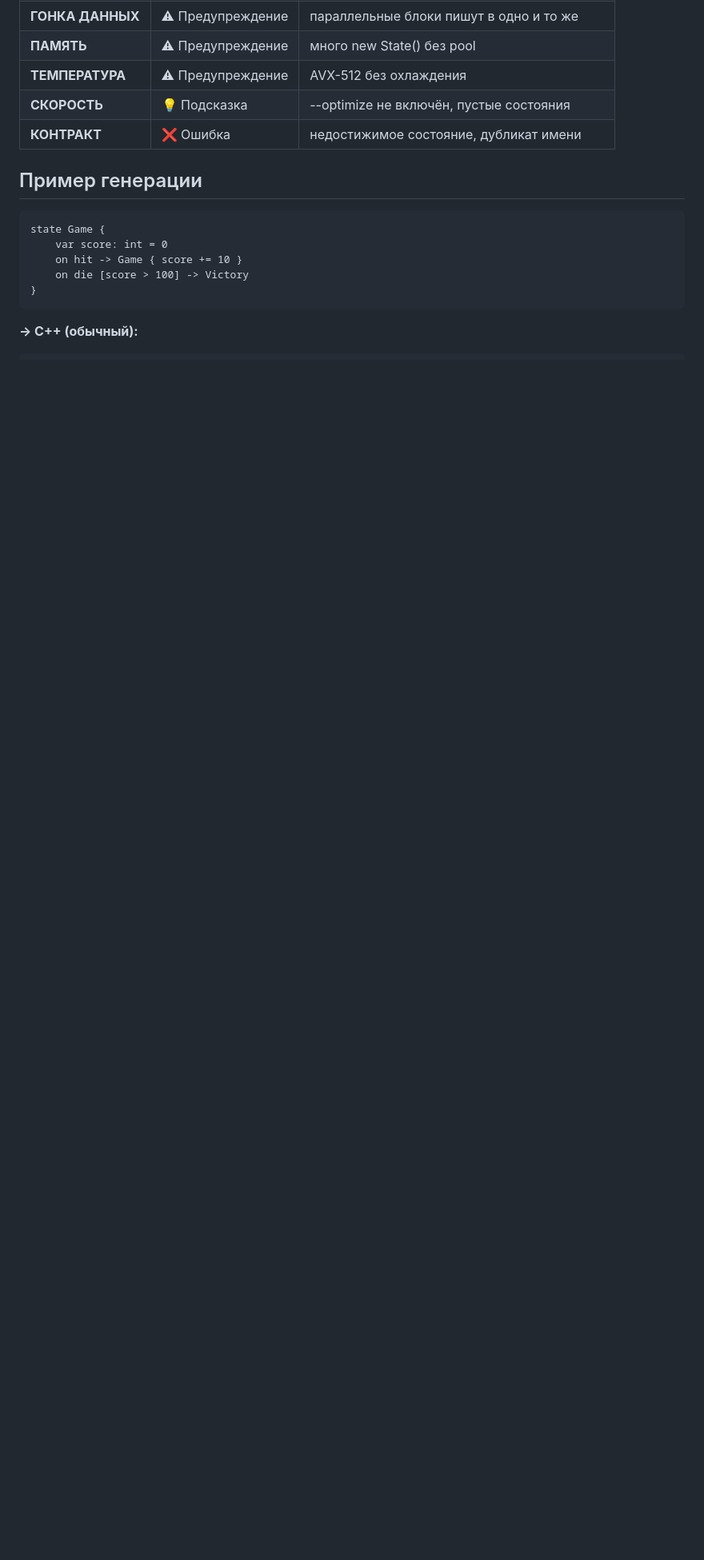
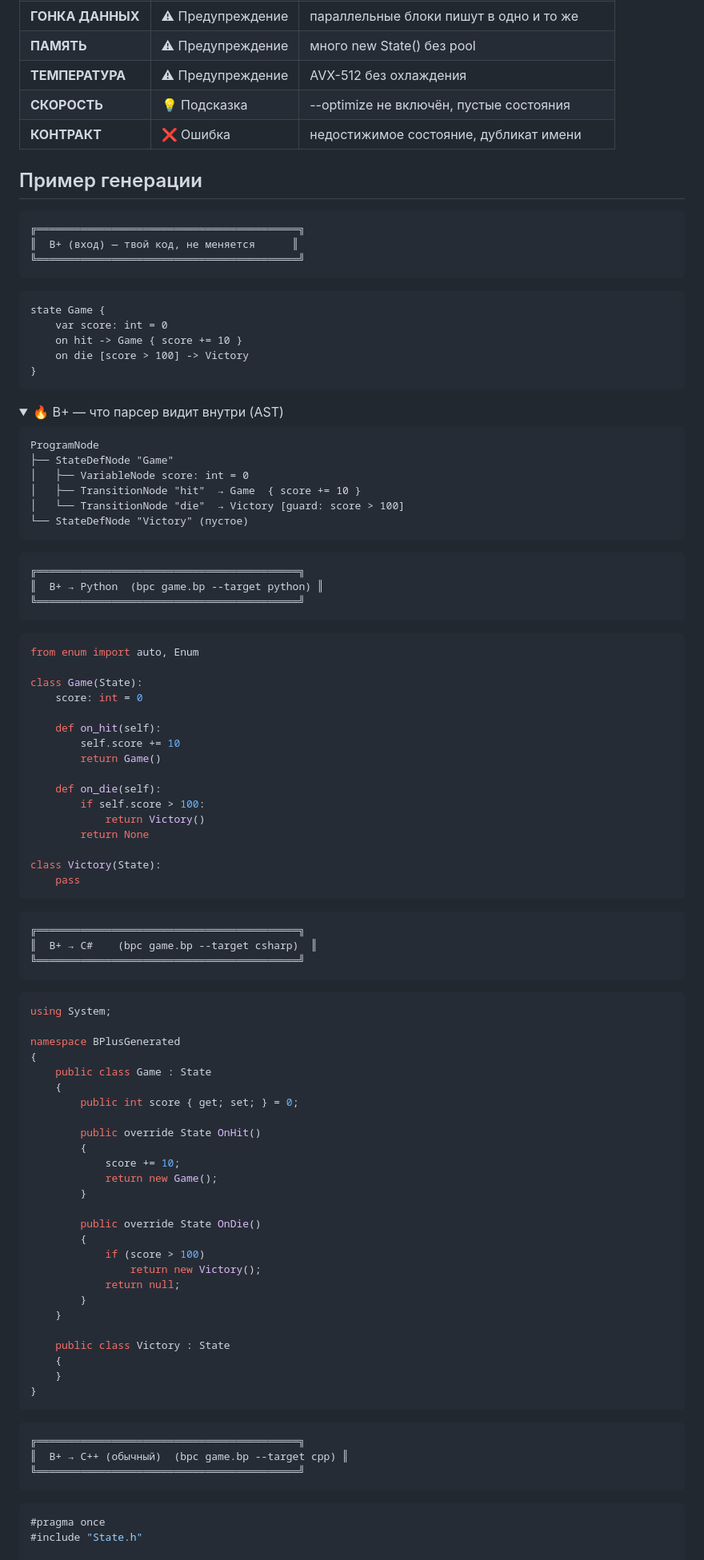
Before and after one commit to bylka2W/B-Plus, a Markdown page: README.md, the part around one of its changes. Shown at 80% size. Rendered like a GitHub page; folded sections open; blank space fills up the shorter version.

````diff
--- a/README.md
+++ b/README.md
@@ -159,6 +159,12 @@ dx12 = "auto"
 
 ## Пример генерации
 
+```
+╔══════════════════════════════════════════╗
+║  B+ (вход) — твой код, не меняется      ║
+╚══════════════════════════════════════════╝
+```
+
 ```bp
 state Game {
     var score: int = 0
@@ -167,8 +173,89 @@ state Game {
 }
 ```
 
-**→ C++ (обычный):**
+<details>
+<summary>🔥 B+ — что парсер видит внутри (AST)</summary>
+
+```
+ProgramNode
+├── StateDefNode "Game"
+│   ├── VariableNode score: int = 0
+│   ├── TransitionNode "hit"  → Game  { score += 10 }
+│   └── TransitionNode "die"  → Victory [guard: score > 100]
+└── StateDefNode "Victory" (пустое)
+```
+</details>
+
+```
+╔══════════════════════════════════════════╗
+║  B+ → Python  (bpc game.bp --target python) ║
+╚══════════════════════════════════════════╝
+```
+
+```python
+from enum import auto, Enum
+
+class Game(State):
+    score: int = 0
+
+    def on_hit(self):
+        self.score += 10
+        return Game()
+
+    def on_die(self):
+        if self.score > 100:
+            return Victory()
+        return None
+
+class Victory(State):
+    pass
+```
+
+```
+╔══════════════════════════════════════════╗
+║  B+ → C#    (bpc game.bp --target csharp)  ║
+╚══════════════════════════════════════════╝
+```
+
+```csharp
+using System;
+
+namespace BPlusGenerated
+{
+    public class Game : State
+    {
+        public int score { get; set; } = 0;
+
+        public override State OnHit()
+        {
+            score += 10;
+            return new Game();
+        }
+
+        public override State OnDie()
+        {
+            if (score > 100)
+                return new Victory();
+            return null;
+        }
+    }
+
+    public class Victory : State
+    {
+    }
+}
+```
+
+```
+╔══════════════════════════════════════════╗
+║  B+ → C++ (обычный)  (bpc game.bp --target cpp) ║
+╚══════════════════════════════════════════╝
+```
+
 ```cpp
+#pragma once
+#include "State.h"
+
 class Game : public State {
 public:
     int score = 0;
````
Also changed, not shown: other parts of README.md (+99 -5 lines).
